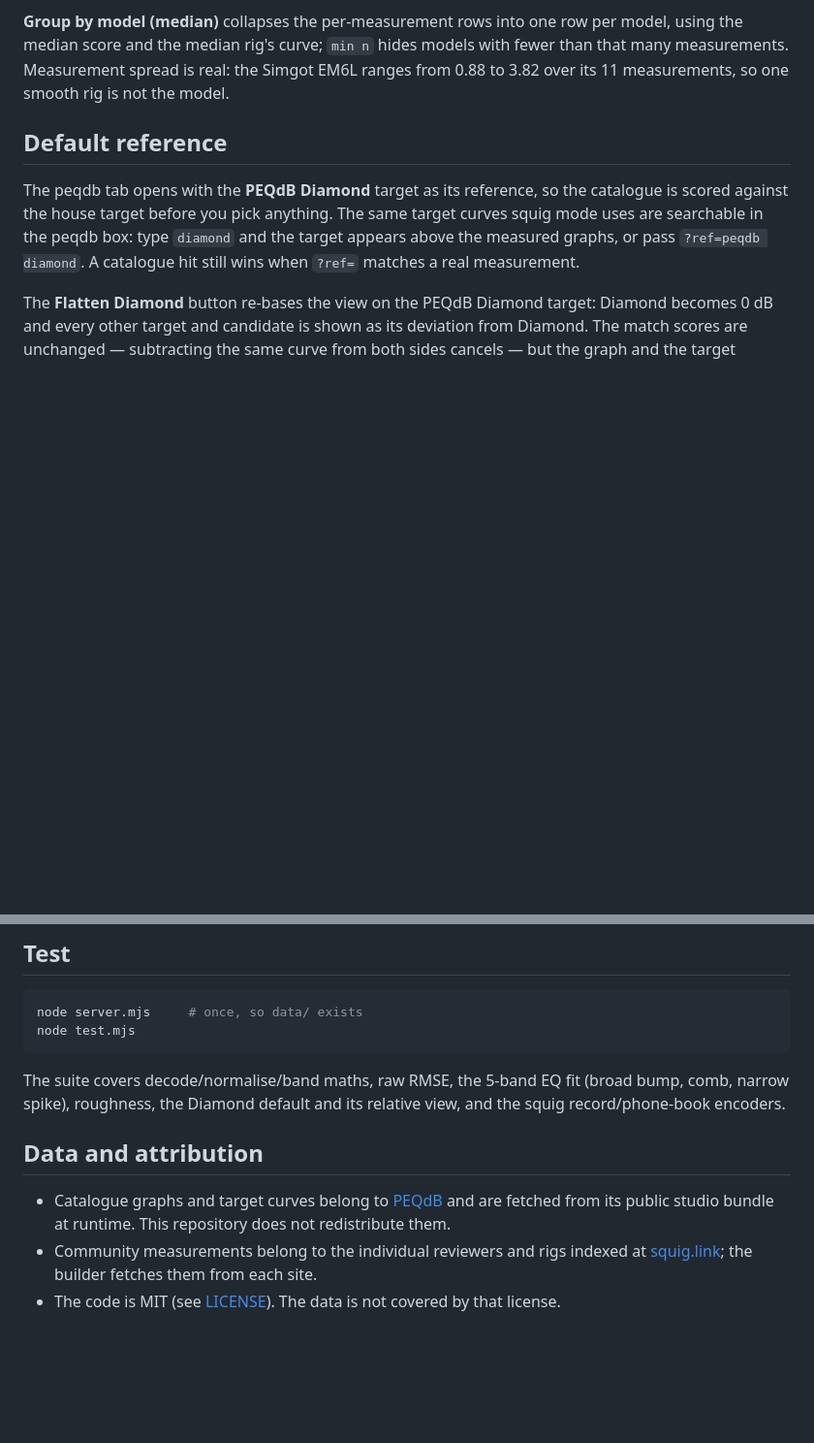
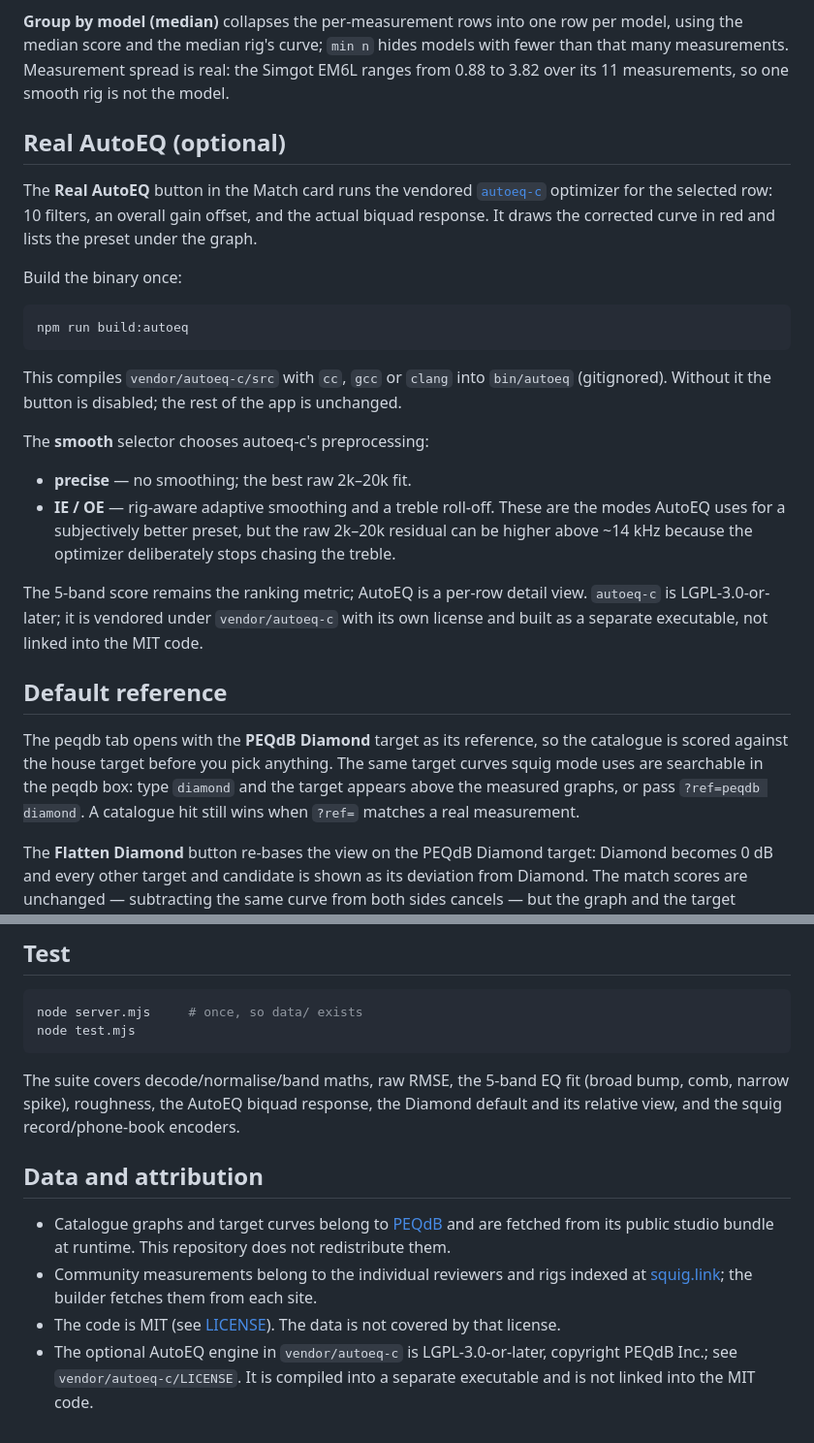
Before and after one commit to rodritimecoder/peqdb-range-match, a Markdown page: README.md, 2 parts joined by grey strips. Shown at 97% size. Rendered like a GitHub page; blank space fills up the shorter version.

````diff
--- a/README.md
+++ b/README.md
@@ -100,6 +101,35 @@ model, using the median score and the median rig's curve; `min n` hides models
 with fewer than that many measurements. Measurement spread is real: the Simgot
 EM6L ranges from 0.88 to 3.82 over its 11 measurements, so one smooth rig is
 not the model.
+
+## Real AutoEQ (optional)
+
+The **Real AutoEQ** button in the Match card runs the vendored
+[`autoeq-c`](https://github.com/peqdb/autoeq-c) optimizer for the selected row:
+10 filters, an overall gain offset, and the actual biquad response. It draws
+the corrected curve in red and lists the preset under the graph.
+
+Build the binary once:
+
+```sh
+npm run build:autoeq
+```
+
+This compiles `vendor/autoeq-c/src` with `cc`, `gcc` or `clang` into
+`bin/autoeq` (gitignored). Without it the button is disabled; the rest of the
+app is unchanged.
+
+The **smooth** selector chooses autoeq-c's preprocessing:
+
+- **precise** — no smoothing; the best raw 2k–20k fit.
+- **IE / OE** — rig-aware adaptive smoothing and a treble roll-off. These are
+  the modes AutoEQ uses for a subjectively better preset, but the raw 2k–20k
+  residual can be higher above ~14 kHz because the optimizer deliberately stops
+  chasing the treble.
+
+The 5-band score remains the ranking metric; AutoEQ is a per-row detail view.
+`autoeq-c` is LGPL-3.0-or-later; it is vendored under `vendor/autoeq-c` with its
+own license and built as a separate executable, not linked into the MIT code.
 
 ## Default reference
 
@@ -207,8 +237,9 @@ node test.mjs
 ```
 
 The suite covers decode/normalise/band maths, raw RMSE, the 5-band EQ fit
-(broad bump, comb, narrow spike), roughness, the Diamond default and its
-relative view, and the squig record/phone-book encoders.
+(broad bump, comb, narrow spike), roughness, the AutoEQ biquad response, the
+Diamond default and its relative view, and the squig record/phone-book
+encoders.
 
 ## Data and attribution
 
@@ -219,3 +250,6 @@ relative view, and the squig record/phone-book encoders.
   [squig.link](https://squig.link); the builder fetches them from each site.
 - The code is MIT (see [LICENSE](LICENSE)). The data is not covered by that
   license.
+- The optional AutoEQ engine in `vendor/autoeq-c` is LGPL-3.0-or-later,
+  copyright PEQdB Inc.; see `vendor/autoeq-c/LICENSE`. It is compiled into a
+  separate executable and is not linked into the MIT code.
````
Also changed, not shown: other parts of README.md (+5 -4 lines), docs/screenshot.png, 13 other files.
